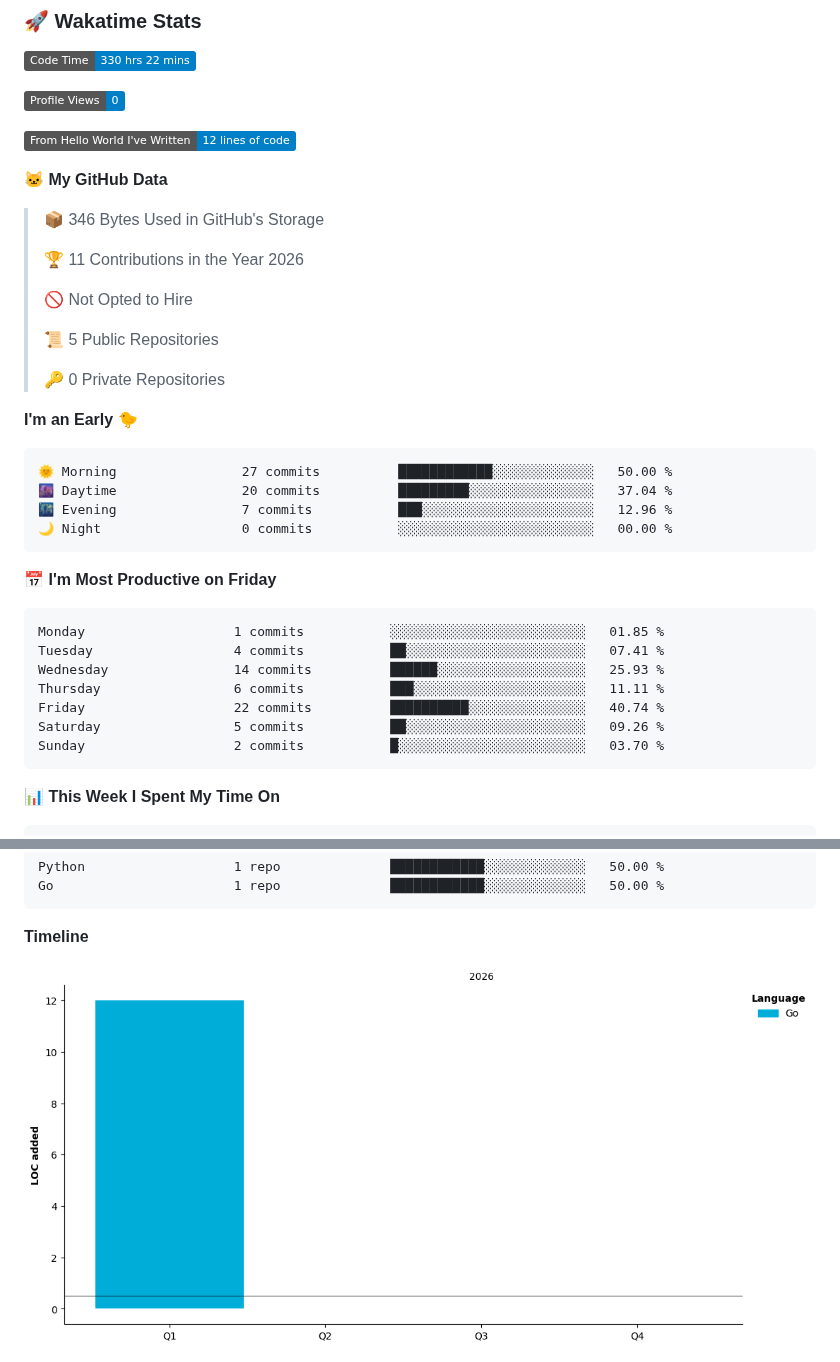
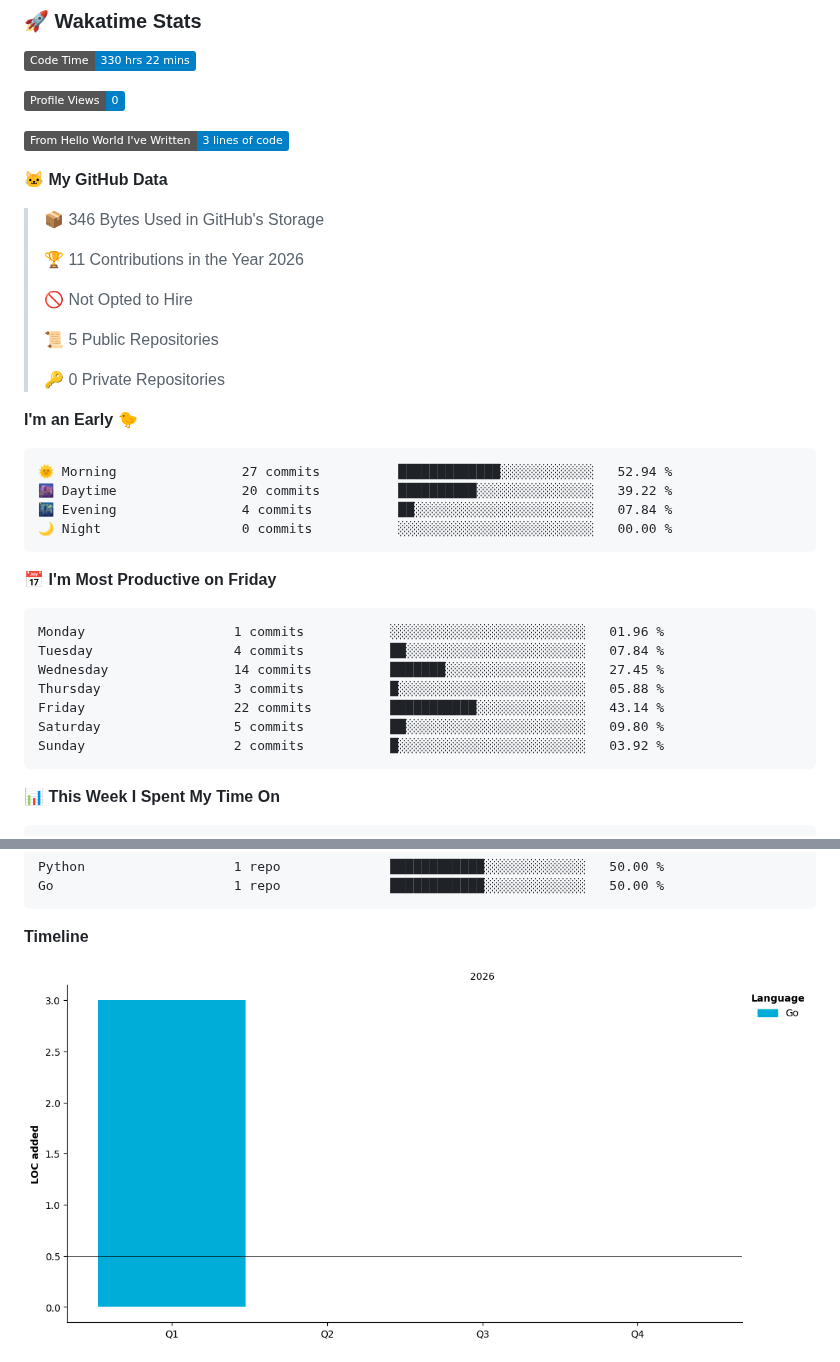
Before and after one commit to liumy-lay/liumy-lay, a Markdown page: README.md, 2 parts joined by grey strips. GitHub-like rendering; pictures changed too: assets/bar_graph.png; badges without logos.

Commit message:
Updated with Dev Metrics

````diff
--- a/README.md
+++ b/README.md
@@ -9,7 +9,7 @@
 
 ![Profile Views](http://img.shields.io/badge/Profile%20Views-0-blue?style=flat)
 
-![Lines of code](https://img.shields.io/badge/From%20Hello%20World%20I%27ve%20Written-12%20lines%20of%20code-blue?style=flat)
+![Lines of code](https://img.shields.io/badge/From%20Hello%20World%20I%27ve%20Written-3%20lines%20of%20code-blue?style=flat)
 
 **🐱 My GitHub Data**
 
@@ -26,21 +26,21 @@
 **I'm an Early 🐤**
 
 ```text
-🌞 Morning                27 commits          ████████████░░░░░░░░░░░░░   50.00 %
-🌆 Daytime                20 commits          █████████░░░░░░░░░░░░░░░░   37.04 %
-🌃 Evening                7 commits           ███░░░░░░░░░░░░░░░░░░░░░░   12.96 %
+🌞 Morning                27 commits          █████████████░░░░░░░░░░░░   52.94 %
+🌆 Daytime                20 commits          ██████████░░░░░░░░░░░░░░░   39.22 %
+🌃 Evening                4 commits           ██░░░░░░░░░░░░░░░░░░░░░░░   07.84 %
 🌙 Night                  0 commits           ░░░░░░░░░░░░░░░░░░░░░░░░░   00.00 %
 ```
 📅 **I'm Most Productive on Friday**
 
 ```text
-Monday                   1 commits           ░░░░░░░░░░░░░░░░░░░░░░░░░   01.85 %
-Tuesday                  4 commits           ██░░░░░░░░░░░░░░░░░░░░░░░   07.41 %
-Wednesday                14 commits          ██████░░░░░░░░░░░░░░░░░░░   25.93 %
-Thursday                 6 commits           ███░░░░░░░░░░░░░░░░░░░░░░   11.11 %
-Friday                   22 commits          ██████████░░░░░░░░░░░░░░░   40.74 %
-Saturday                 5 commits           ██░░░░░░░░░░░░░░░░░░░░░░░   09.26 %
-Sunday                   2 commits           █░░░░░░░░░░░░░░░░░░░░░░░░   03.70 %
+Monday                   1 commits           ░░░░░░░░░░░░░░░░░░░░░░░░░   01.96 %
+Tuesday                  4 commits           ██░░░░░░░░░░░░░░░░░░░░░░░   07.84 %
+Wednesday                14 commits          ███████░░░░░░░░░░░░░░░░░░   27.45 %
+Thursday                 3 commits           █░░░░░░░░░░░░░░░░░░░░░░░░   05.88 %
+Friday                   22 commits          ███████████░░░░░░░░░░░░░░   43.14 %
+Saturday                 5 commits           ██░░░░░░░░░░░░░░░░░░░░░░░   09.80 %
+Sunday                   2 commits           █░░░░░░░░░░░░░░░░░░░░░░░░   03.92 %
 ```
 
 
````
Also changed, not shown: other parts of README.md (+1 -1 lines).
